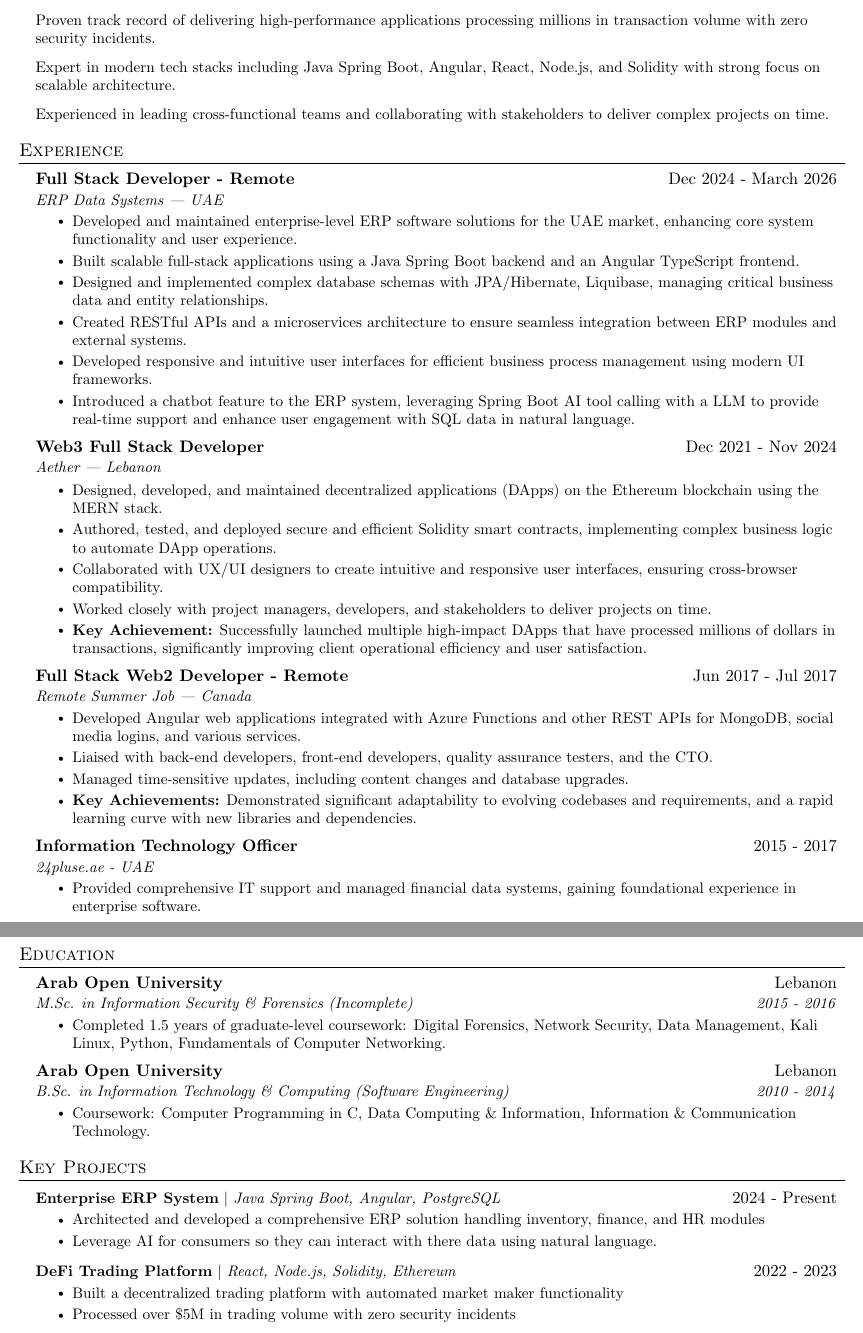
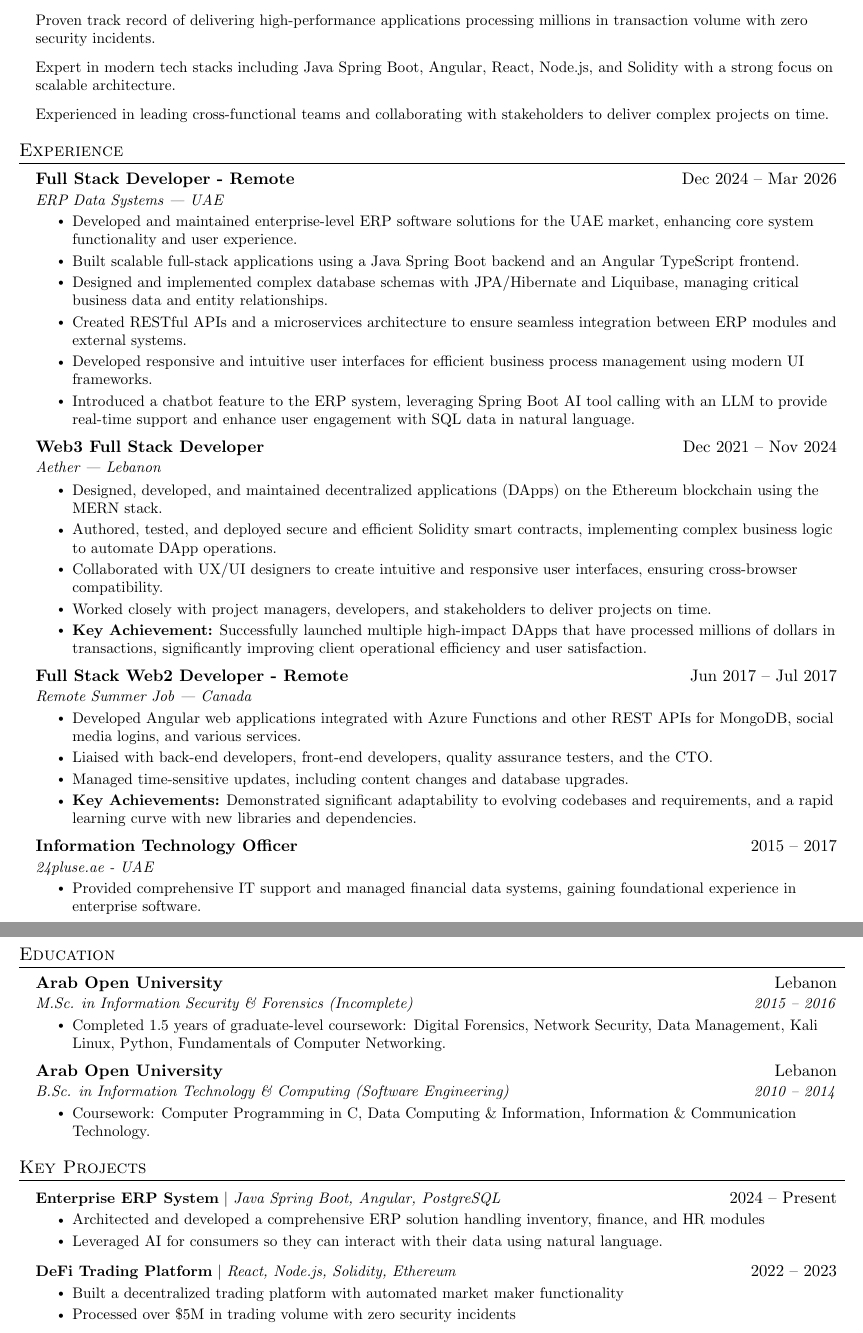
Before and after one commit to kifah1989/Kifah-Andary-CV-6-28-25, a LaTeX CV (Kifah-Andary-CV-6-28-25.tex): two parts of pages 1 and 2 of 2, joined at a grey line, cut so that both start at the same text. Compiled offline with pdfLaTeX.

Commit message:
Update CV content and formatting: correct employment dates, enhance language clarity, and fix minor grammatical errors

```diff
--- a/Kifah-Andary-CV-6-28-25.tex
+++ b/Kifah-Andary-CV-6-28-25.tex
@@ -100,7 +100,7 @@
 \resumeSubHeadingListStart
     \resumeItem{Full Stack Developer with 7+ years of experience specializing in Web3 DApp development, smart contract programming, and enterprise-level ERP solutions.}
     \resumeItem{Proven track record of delivering high-performance applications processing millions in transaction volume with zero security incidents.}
-    \resumeItem{Expert in modern tech stacks including Java Spring Boot, Angular, React, Node.js, and Solidity with strong focus on scalable architecture.}
+    \resumeItem{Expert in modern tech stacks including Java Spring Boot, Angular, React, Node.js, and Solidity with a strong focus on scalable architecture.}
     \resumeItem{Experienced in leading cross-functional teams and collaborating with stakeholders to deliver complex projects on time.}
 \resumeSubHeadingListEnd
 
@@ -109,19 +109,19 @@
 \section{Experience}
 \resumeSubHeadingListStart
     \resumeSubheading
-    {Full Stack Developer - Remote}{Dec 2024 - March 2026}
+    {Full Stack Developer - Remote}{Dec 2024 -- Mar 2026}
     {ERP Data Systems | UAE}{}
     \resumeItemListStart
         \resumeItem{Developed and maintained enterprise-level ERP software solutions for the UAE market, enhancing core system functionality and user experience.}
         \resumeItem{Built scalable full-stack applications using a Java Spring Boot backend and an Angular TypeScript frontend.}
-        \resumeItem{Designed and implemented complex database schemas with JPA/Hibernate, Liquibase, managing critical business data and entity relationships.}
+        \resumeItem{Designed and implemented complex database schemas with JPA/Hibernate and Liquibase, managing critical business data and entity relationships.}
         \resumeItem{Created RESTful APIs and a microservices architecture to ensure seamless integration between ERP modules and external systems.}
         \resumeItem{Developed responsive and intuitive user interfaces for efficient business process management using modern UI frameworks.}
-        \resumeItem{Introduced a chatbot feature to the ERP system, leveraging Spring Boot AI tool calling with a LLM to provide real-time support and enhance user engagement with SQL data in natural language.}
+        \resumeItem{Introduced a chatbot feature to the ERP system, leveraging Spring Boot AI tool calling with an LLM to provide real-time support and enhance user engagement with SQL data in natural language.}
     \resumeItemListEnd
 
   \resumeSubheading
-    {Web3 Full Stack Developer}{Dec 2021 - Nov 2024}
+    {Web3 Full Stack Developer}{Dec 2021 -- Nov 2024}
     {Aether | Lebanon}{}
     \resumeItemListStart
         \resumeItem{Designed, developed, and maintained decentralized applications (DApps) on the Ethereum blockchain using the MERN stack.}
@@ -132,7 +132,7 @@
     \resumeItemListEnd
 
   \resumeSubheading
-    {Full Stack Web2 Developer - Remote}{Jun 2017 - Jul 2017}
+    {Full Stack Web2 Developer - Remote}{Jun 2017 -- Jul 2017}
     {Remote Summer Job | Canada}{}
     \resumeItemListStart
         \resumeItem{Developed Angular web applications integrated with Azure Functions and other REST APIs for MongoDB, social media logins, and various services.}
@@ -142,7 +142,7 @@
     \resumeItemListEnd
 
   \resumeSubheading
-    {Information Technology Officer}{2015 - 2017}
+    {Information Technology Officer}{2015 -- 2017}
     {24pluse.ae - UAE}{}
     \resumeItemListStart
         \resumeItem{Provided comprehensive IT support and managed financial data systems, gaining foundational experience in enterprise software.}
@@ -156,13 +156,13 @@
 \resumeSubHeadingListStart
   \resumeSubheading
     {Arab Open University}{Lebanon}
-    {M.Sc. in Information Security \& Forensics (Incomplete)}{2015 - 2016}
+    {M.Sc. in Information Security \& Forensics (Incomplete)}{2015 -- 2016}
     \resumeItemListStart
         \resumeItem{Completed 1.5 years of graduate-level coursework: Digital Forensics, Network Security, Data Management, Kali Linux, Python, Fundamentals of Computer Networking.}
     \resumeItemListEnd
   \resumeSubheading
     {Arab Open University}{Lebanon}
-    {B.Sc. in Information Technology \& Computing (Software Engineering)}{2010 - 2014}
+    {B.Sc. in Information Technology \& Computing (Software Engineering)}{2010 -- 2014}
     \resumeItemListStart
         \resumeItem{Coursework: Computer Programming in C, Data Computing \& Information, Information \& Communication Technology.}
     \resumeItemListEnd
@@ -173,13 +173,13 @@
 \section{Key Projects}
 \resumeSubHeadingListStart
     \resumeProjectHeading
-        {\textbf{Enterprise ERP System} $|$ \emph{Java Spring Boot, Angular, PostgreSQL}}{2024 - Present}
+        {\textbf{Enterprise ERP System} $|$ \emph{Java Spring Boot, Angular, PostgreSQL}}{2024 -- Present}
         \resumeItemListStart
             \resumeItem{Architected and developed a comprehensive ERP solution handling inventory, finance, and HR modules}
-            \resumeItem{Leverage AI for consumers so they can interact with there data using natural language.}
+            \resumeItem{Leveraged AI for consumers so they can interact with their data using natural language.}
         \resumeItemListEnd
     \resumeProjectHeading
-        {\textbf{DeFi Trading Platform} $|$ \emph{React, Node.js, Solidity, Ethereum}}{2022 - 2023}
+        {\textbf{DeFi Trading Platform} $|$ \emph{React, Node.js, Solidity, Ethereum}}{2022 -- 2023}
         \resumeItemListStart
             \resumeItem{Built a decentralized trading platform with automated market maker functionality}
             \resumeItem{Processed over \$5M in trading volume with zero security incidents}
```
Also changed, not shown: Kifah-Andary-CV-6-28-25.pdf, 2 other files.
